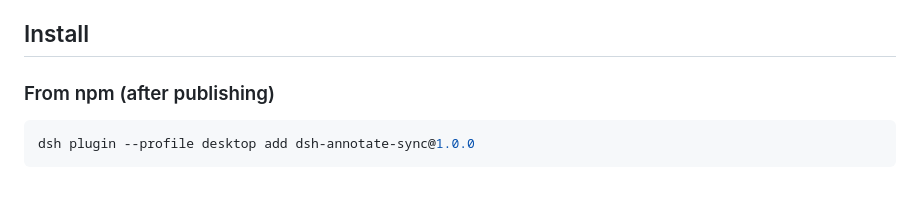
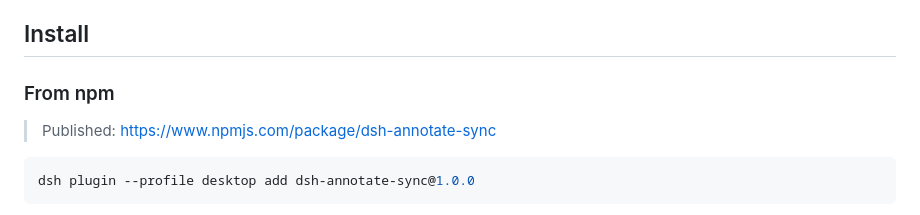
Before and after one commit to chopperH0824/dsh-annotate-sync, a Markdown page: README.md, the part around the change. Rendered like a GitHub page; blank space fills up the shorter version.

````diff
--- a/README.md
+++ b/README.md
@@ -24,7 +24,9 @@ needed in your app.
 
 ## Install
 
-### From npm (after publishing)
+### From npm
+
+> Published: https://www.npmjs.com/package/dsh-annotate-sync
 
 ```bash
 dsh plugin --profile desktop add dsh-annotate-sync@1.0.0
````
Also changed, not shown: README.zh-CN.md (+3 -1 lines), docs/PUBLISH.md (+19 -7 lines).
